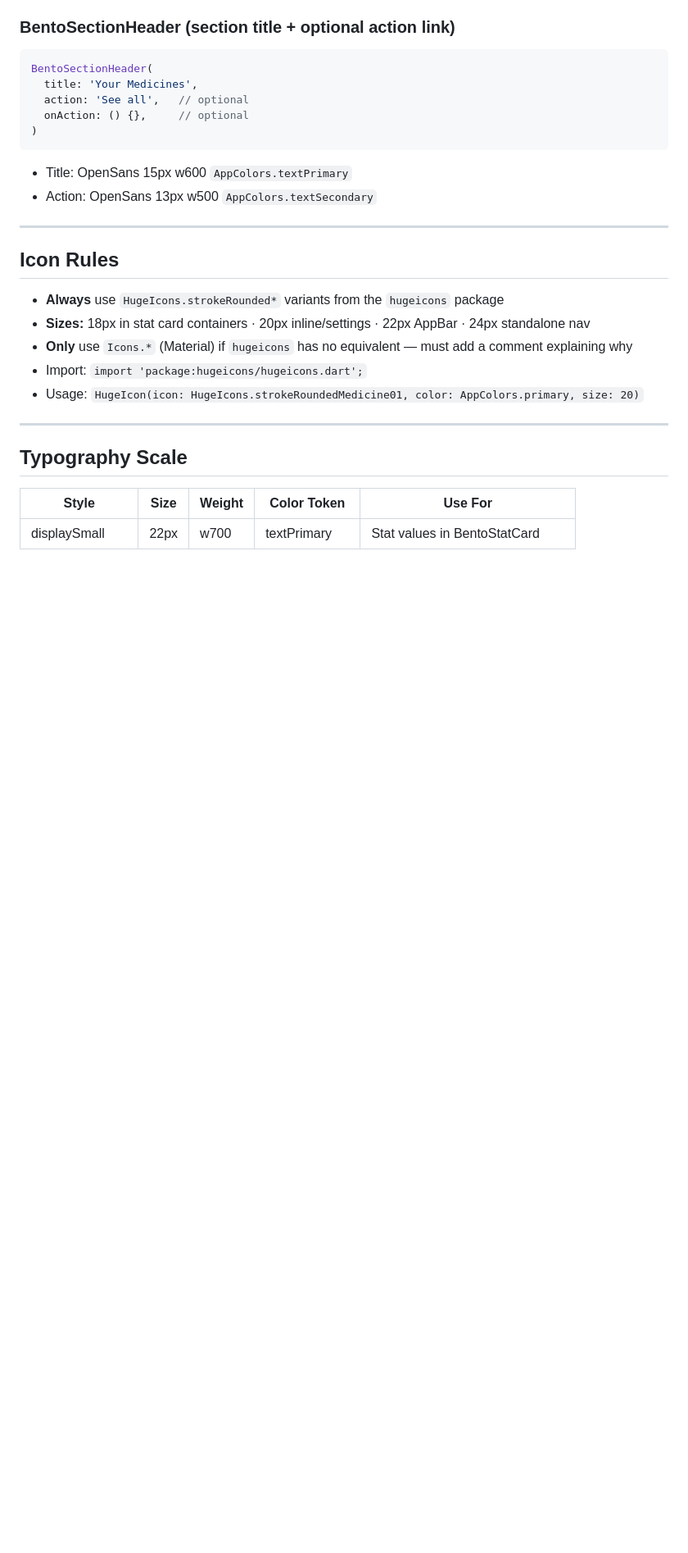
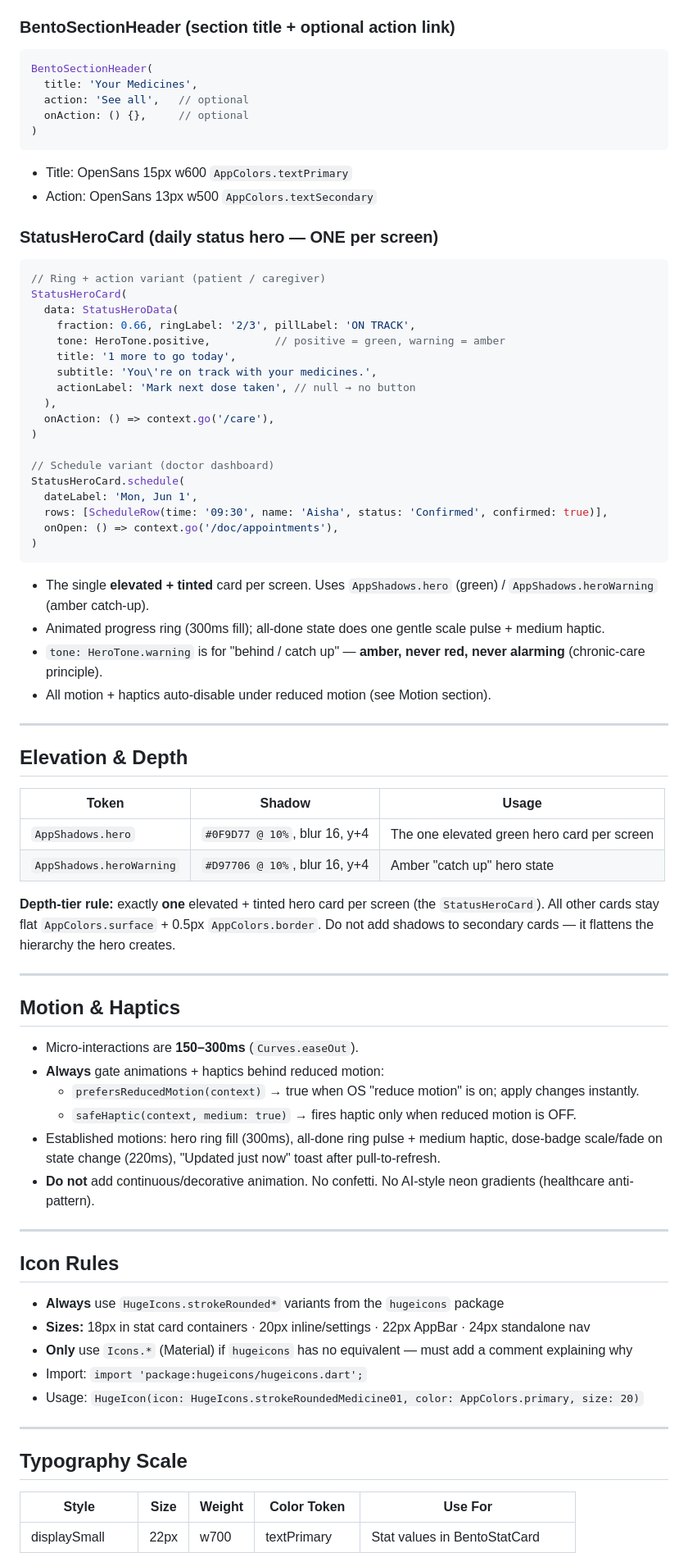
Before and after one commit to NeamulMorshed/health-passbook, a Markdown page: .claude/DESIGN_SYSTEM.md, the part around the change. Shown at 82% size. Drawn GitHub-style; blank space fills up the shorter version.

Commit message:
docs(design-system): StatusHeroCard, AppShadows elevation tier, motion/haptics rules
Co-Authored-By: Claude Opus 4.8 <noreply@anthropic.com>

````diff
--- a/.claude/DESIGN_SYSTEM.md
+++ b/.claude/DESIGN_SYSTEM.md
@@ -158,6 +158,55 @@ BentoSectionHeader(
 - Title: OpenSans 15px w600 `AppColors.textPrimary`
 - Action: OpenSans 13px w500 `AppColors.textSecondary`
 
+### StatusHeroCard (daily status hero — ONE per screen)
+<!-- Source: lib/core/widgets/status_hero_card.dart -->
+```dart
+// Ring + action variant (patient / caregiver)
+StatusHeroCard(
+  data: StatusHeroData(
+    fraction: 0.66, ringLabel: '2/3', pillLabel: 'ON TRACK',
+    tone: HeroTone.positive,          // positive = green, warning = amber
+    title: '1 more to go today',
+    subtitle: 'You\'re on track with your medicines.',
+    actionLabel: 'Mark next dose taken', // null → no button
+  ),
+  onAction: () => context.go('/care'),
+)
+
+// Schedule variant (doctor dashboard)
+StatusHeroCard.schedule(
+  dateLabel: 'Mon, Jun 1',
+  rows: [ScheduleRow(time: '09:30', name: 'Aisha', status: 'Confirmed', confirmed: true)],
+  onOpen: () => context.go('/doc/appointments'),
+)
+```
+- The single **elevated + tinted** card per screen. Uses `AppShadows.hero` (green) / `AppShadows.heroWarning` (amber catch-up).
+- Animated progress ring (300ms fill); all-done state does one gentle scale pulse + medium haptic.
+- `tone: HeroTone.warning` is for "behind / catch up" — **amber, never red, never alarming** (chronic-care principle).
+- All motion + haptics auto-disable under reduced motion (see Motion section).
+
+---
+
+## Elevation & Depth
+<!-- Source: lib/core/theme/app_theme.dart — AppShadows -->
+| Token | Shadow | Usage |
+|-------|--------|-------|
+| `AppShadows.hero` | `#0F9D77 @ 10%`, blur 16, y+4 | The one elevated green hero card per screen |
+| `AppShadows.heroWarning` | `#D97706 @ 10%`, blur 16, y+4 | Amber "catch up" hero state |
+
+**Depth-tier rule:** exactly **one** elevated + tinted hero card per screen (the `StatusHeroCard`). All other cards stay flat `AppColors.surface` + 0.5px `AppColors.border`. Do not add shadows to secondary cards — it flattens the hierarchy the hero creates.
+
+---
+
+## Motion & Haptics
+<!-- Source: lib/core/anim/reduced_motion.dart -->
+- Micro-interactions are **150–300ms** (`Curves.easeOut`).
+- **Always** gate animations + haptics behind reduced motion:
+  - `prefersReducedMotion(context)` → true when OS "reduce motion" is on; apply changes instantly.
+  - `safeHaptic(context, medium: true)` → fires haptic only when reduced motion is OFF.
+- Established motions: hero ring fill (300ms), all-done ring pulse + medium haptic, dose-badge scale/fade on state change (220ms), "Updated just now" toast after pull-to-refresh.
+- **Do not** add continuous/decorative animation. No confetti. No AI-style neon gradients (healthcare anti-pattern).
+
 ---
 
 ## Icon Rules
````
